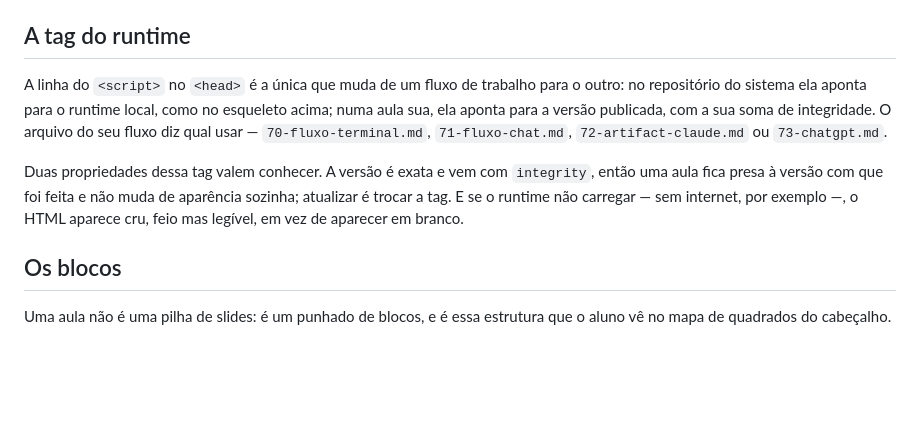
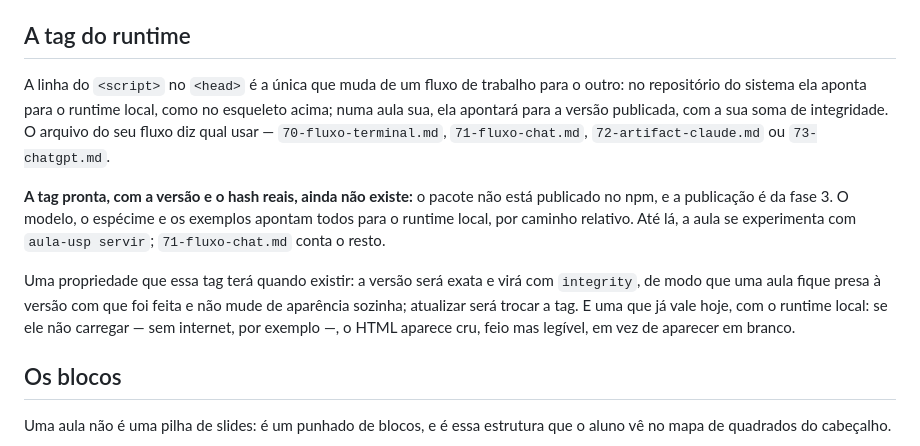
Before and after one commit to renatovicente/lecture-design-system, a Markdown page: guia/10-estrutura.md, the part around the change. GitHub-like rendering; blank space fills up the shorter version.

Commit message:
docs(guia): a tag da CDN publicada ainda não existe, e 10-estrutura diz isso
A seção "A tag do runtime" descrevia a tag publicada no presente do
indicativo — "ela aponta para a versão publicada, com a sua soma de
integridade… A versão é exata e vem com integrity". A ressalva de fase 3
estava em 71, 72 e 73, e a frase remetia a eles; mas 10-estrutura.md é o
arquivo que skill.md e projeto-claude.md mandam ler antes do primeiro
slide, e quem para aí sai achando que a tag existe.

Medido: modelos/, especime/ e exemplos/ apontam todos para o runtime
local por caminho relativo — nenhum traz endereço de CDN.

Co-Authored-By: Claude Opus 5 <noreply@anthropic.com>

```diff
--- a/guia/10-estrutura.md
+++ b/guia/10-estrutura.md
@@ -105,9 +105,11 @@ O `lang` do `<html>` escolhe o idioma dos rótulos que o sistema escreve — "Bl
 
 ## A tag do runtime
 
-A linha do `<script>` no `<head>` é a única que muda de um fluxo de trabalho para o outro: no repositório do sistema ela aponta para o runtime local, como no esqueleto acima; numa aula sua, ela aponta para a versão publicada, com a sua soma de integridade. O arquivo do seu fluxo diz qual usar — `70-fluxo-terminal.md`, `71-fluxo-chat.md`, `72-artifact-claude.md` ou `73-chatgpt.md`.
+A linha do `<script>` no `<head>` é a única que muda de um fluxo de trabalho para o outro: no repositório do sistema ela aponta para o runtime local, como no esqueleto acima; numa aula sua, ela apontará para a versão publicada, com a sua soma de integridade. O arquivo do seu fluxo diz qual usar — `70-fluxo-terminal.md`, `71-fluxo-chat.md`, `72-artifact-claude.md` ou `73-chatgpt.md`.
 
-Duas propriedades dessa tag valem conhecer. A versão é exata e vem com `integrity`, então uma aula fica presa à versão com que foi feita e não muda de aparência sozinha; atualizar é trocar a tag. E se o runtime não carregar — sem internet, por exemplo —, o HTML aparece cru, feio mas legível, em vez de aparecer em branco.
+**A tag pronta, com a versão e o hash reais, ainda não existe:** o pacote não está publicado no npm, e a publicação é da fase 3. O modelo, o espécime e os exemplos apontam todos para o runtime local, por caminho relativo. Até lá, a aula se experimenta com `aula-usp servir`; `71-fluxo-chat.md` conta o resto.
+
+Uma propriedade que essa tag terá quando existir: a versão será exata e virá com `integrity`, de modo que uma aula fique presa à versão com que foi feita e não mude de aparência sozinha; atualizar será trocar a tag. E uma que já vale hoje, com o runtime local: se ele não carregar — sem internet, por exemplo —, o HTML aparece cru, feio mas legível, em vez de aparecer em branco.
 
 ## Os blocos
 
```
